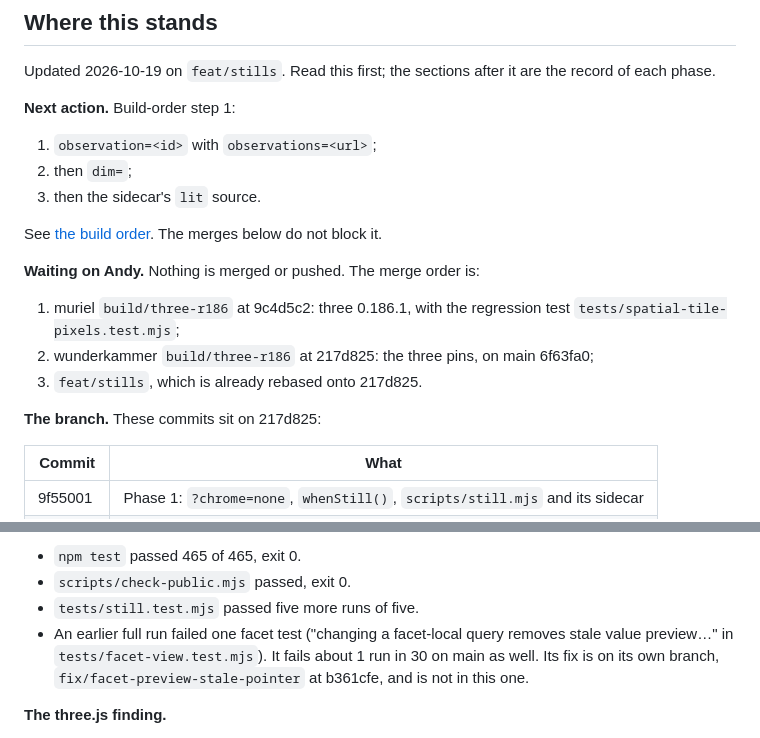
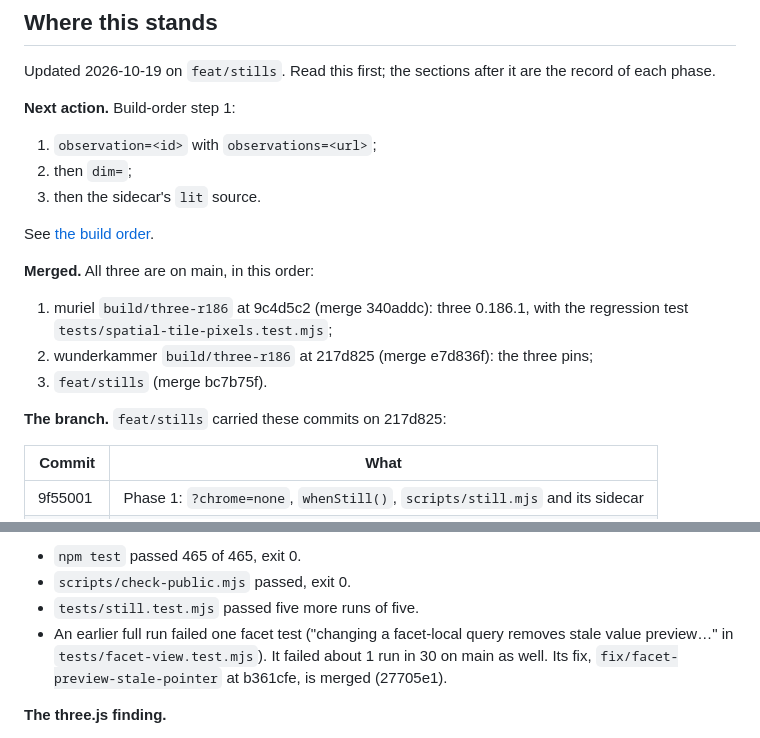
Before and after one commit to andyed/wunderkammer, a Markdown page: docs/SHOTS.md, 2 parts joined by grey strips. Rendered like a GitHub page.

Commit message:
docs(shots): the three-r186, stills and facet-fix merges have landed
Co-Authored-By: Claude Opus 5.5 <noreply@anthropic.com>

```diff
--- a/docs/SHOTS.md
+++ b/docs/SHOTS.md
@@ -23,17 +23,15 @@ are the record of each phase.
 2. then `dim=`;
 3. then the sidecar's `lit` source.
 
-See [the build order](#build-order-for-the-rest-of-shots). The merges below
-do not block it.
+See [the build order](#build-order-for-the-rest-of-shots).
 
-**Waiting on Andy.** Nothing is merged or pushed. The merge order is:
-1. muriel `build/three-r186` at 9c4d5c2: three 0.186.1, with the regression
-   test `tests/spatial-tile-pixels.test.mjs`;
-2. wunderkammer `build/three-r186` at 217d825: the three pins, on main
-   6f63fa0;
-3. `feat/stills`, which is already rebased onto 217d825.
+**Merged.** All three are on main, in this order:
+1. muriel `build/three-r186` at 9c4d5c2 (merge 340addc): three 0.186.1, with
+   the regression test `tests/spatial-tile-pixels.test.mjs`;
+2. wunderkammer `build/three-r186` at 217d825 (merge e7d836f): the three pins;
+3. `feat/stills` (merge bc7b75f).
 
-**The branch.** These commits sit on 217d825:
+**The branch.** `feat/stills` carried these commits on 217d825:
 
 | Commit | What |
 |---|---|
@@ -54,9 +52,9 @@ e2a3d27.
 - `scripts/check-public.mjs` passed, exit 0.
 - `tests/still.test.mjs` passed five more runs of five.
 - An earlier full run failed one facet test ("changing a facet-local query
-  removes stale value preview…" in `tests/facet-view.test.mjs`). It fails
-  about 1 run in 30 on main as well. Its fix is on its own branch,
-  `fix/facet-preview-stale-pointer` at b361cfe, and is not in this one.
+  removes stale value preview…" in `tests/facet-view.test.mjs`). It failed
+  about 1 run in 30 on main as well. Its fix,
+  `fix/facet-preview-stale-pointer` at b361cfe, is merged (27705e1).
 
 **The three.js finding.**
 - **The bug.** Floating-space shots sometimes drew a far tile's placeholder
```
